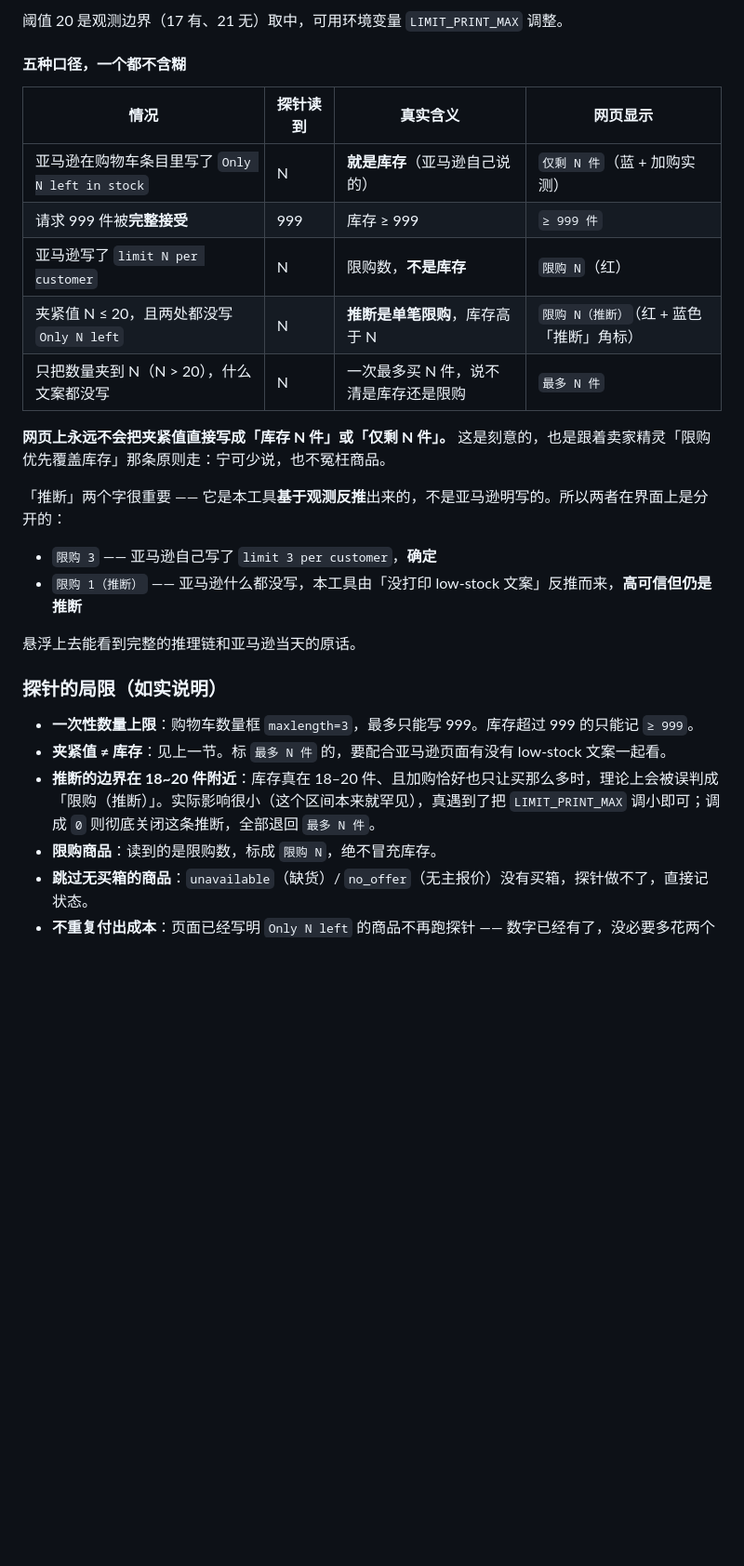
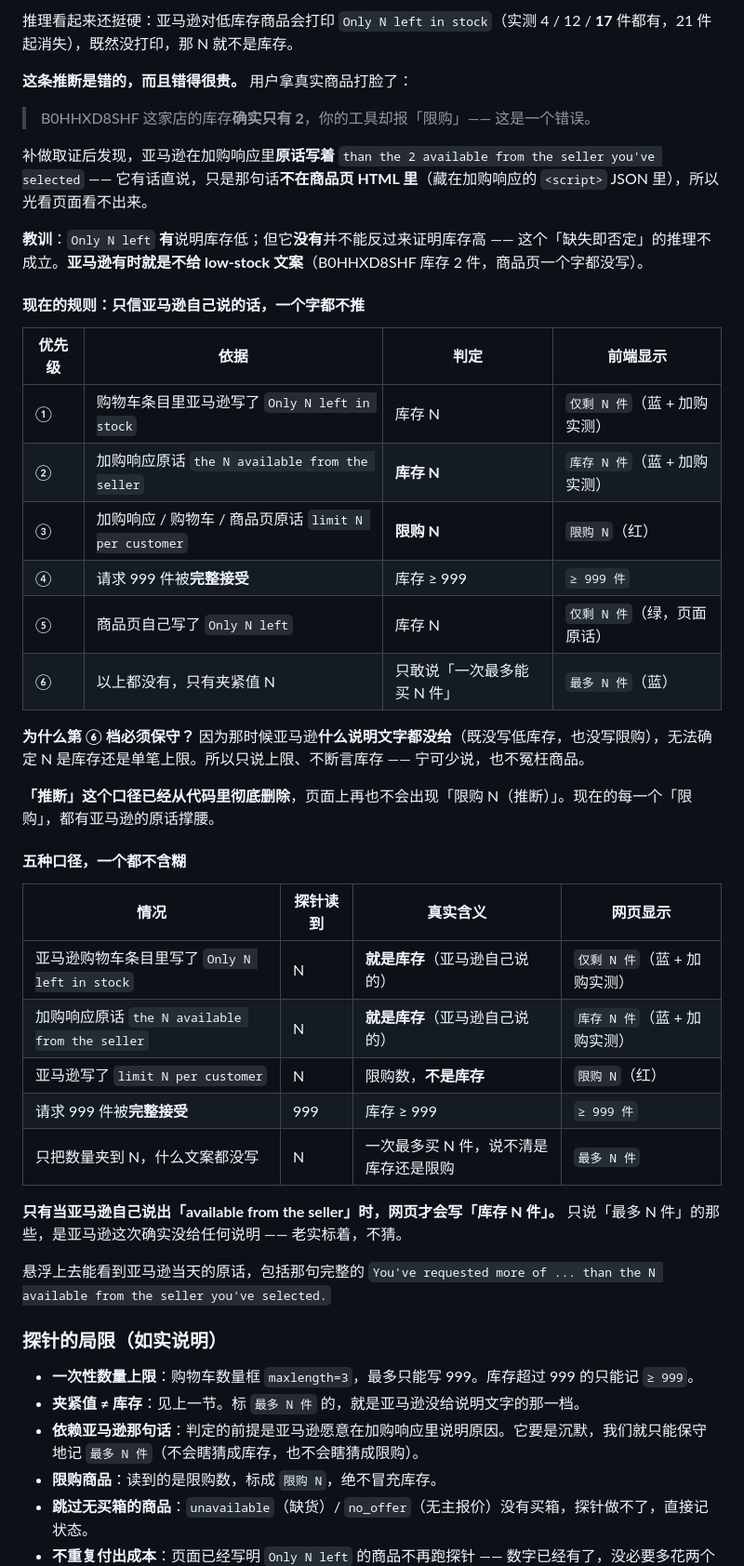
Before and after one commit to ronxinme/AMZ-, a Markdown page: README.md, the part around one of its changes. Shown at 93% size. Drawn GitHub-style; blank space fills up the shorter version.

````diff
--- a/README.md
+++ b/README.md
@@ -217,31 +213,49 @@ GitHub Actions 的出口 IP 是数据中心 IP，亚马逊可能弹验证码；
 ```
 
-阈值 20 是观测边界（17 有、21 无）取中，可用环境变量 `LIMIT_PRINT_MAX` 调整。
+推理看起来还挺硬：亚马逊对低库存商品会打印 `Only N left in stock`（实测 4 / 12 / **17** 件都有，21 件起消失），既然没打印，那 N 就不是库存。
+
+**这条推断是错的，而且错得很贵。** 用户拿真实商品打脸了：
+
+> B0HHXD8SHF 这家店的库存**确实只有 2**，你的工具却报「限购」—— 这是一个错误。
+
+补做取证后发现，亚马逊在加购响应里**原话写着** `than the 2 available from the seller you've selected` —— 它有话直说，只是那句话**不在商品页 HTML 里**（藏在加购响应的 `<script>` JSON 里），所以光看页面看不出来。
+
+**教训**：`Only N left` **有**说明库存低；但它**没有**并不能反过来证明库存高 —— 这个「缺失即否定」的推理不成立。**亚马逊有时就是不给 low-stock 文案**（B0HHXD8SHF 库存 2 件，商品页一个字都没写）。
+
+#### 现在的规则：只信亚马逊自己说的话，一个字都不推
+
+| 优先级 | 依据 | 判定 | 前端显示 |
+|---|---|---|---|
+| ① | 购物车条目里亚马逊写了 `Only N left in stock` | 库存 N | `仅剩 N 件`（蓝 + 加购实测） |
+| ② | 加购响应原话 `the N available from the seller` | **库存 N** | `库存 N 件`（蓝 + 加购实测） |
+| ③ | 加购响应 / 购物车 / 商品页原话 `limit N per customer` | **限购 N** | `限购 N`（红） |
+| ④ | 请求 999 件被**完整接受** | 库存 ≥ 999 | `≥ 999 件` |
+| ⑤ | 商品页自己写了 `Only N left` | 库存 N | `仅剩 N 件`（绿，页面原话） |
+| ⑥ | 以上都没有，只有夹紧值 N | 只敢说「一次最多能买 N 件」 | `最多 N 件`（蓝） |
+
+**为什么第 ⑥ 档必须保守？** 因为那时候亚马逊**什么说明文字都没给**（既没写低库存，也没写限购），无法确定 N 是库存还是单笔上限。所以只说上限、不断言库存 —— 宁可少说，也不冤枉商品。
+
+**「推断」这个口径已经从代码里彻底删除**，页面上再也不会出现「限购 N（推断）」。现在的每一个「限购」，都有亚马逊的原话撑腰。
 
 #### 五种口径，一个都不含糊
 
 | 情况 | 探针读到 | 真实含义 | 网页显示 |
 |---|---|---|---|
-| 亚马逊在购物车条目里写了 `Only N left in stock` | N | **就是库存**（亚马逊自己说的） | `仅剩 N 件`（蓝 + 加购实测） |
+| 亚马逊购物车条目里写了 `Only N left in stock` | N | **就是库存**（亚马逊自己说的） | `仅剩 N 件`（蓝 + 加购实测） |
+| 加购响应原话 `the N available from the seller` | N | **就是库存**（亚马逊自己说的） | `库存 N 件`（蓝 + 加购实测） |
+| 亚马逊写了 `limit N per customer` | N | 限购数，**不是库存** | `限购 N`（红） |
 | 请求 999 件被**完整接受** | 999 | 库存 ≥ 999 | `≥ 999 件` |
-| 亚马逊写了 `limit N per customer` | N | 限购数，**不是库存** | `限购 N`（红） |
-| 夹紧值 N ≤ 20，且两处都没写 `Only N left` | N | **推断是单笔限购**，库存高于 N | `限购 N（推断）`（红 + 蓝色「推断」角标） |
-| 只把数量夹到 N（N > 20），什么文案都没写 | N | 一次最多买 N 件，说不清是库存还是限购 | `最多 N 件` |
+| 只把数量夹到 N，什么文案都没写 | N | 一次最多买 N 件，说不清是库存还是限购 | `最多 N 件` |
 
-**网页上永远不会把夹紧值直接写成「库存 N 件」或「仅剩 N 件」。** 这是刻意的，也是跟着卖家精灵「限购优先覆盖库存」那条原则走：宁可少说，也不冤枉商品。
+**只有当亚马逊自己说出「available from the seller」时，网页才会写「库存 N 件」。** 只说「最多 N 件」的那些，是亚马逊这次确实没给任何说明 —— 老实标着，不猜。
 
-「推断」两个字很重要 —— 它是本工具**基于观测反推**出来的，不是亚马逊明写的。所以两者在界面上是分开的：
-
-- `限购 3` —— 亚马逊自己写了 `limit 3 per customer`，**确定**
-- `限购 1（推断）` —— 亚马逊什么都没写，本工具由「没打印 low-stock 文案」反推而来，**高可信但仍是推断**
-
-悬浮上去能看到完整的推理链和亚马逊当天的原话。
+悬浮上去能看到亚马逊当天的原话，包括那句完整的 `You've requested more of ... than the N available from the seller you've selected.`
 
 ### 探针的局限（如实说明）
 
 - **一次性数量上限**：购物车数量框 `maxlength=3`，最多只能写 999。库存超过 999 的只能记 `≥ 999`。
-- **夹紧值 ≠ 库存**：见上一节。标 `最多 N 件` 的，要配合亚马逊页面有没有 low-stock 文案一起看。
-- **推断的边界在 18~20 件附近**：库存真在 18–20 件、且加购恰好也只让买那么多时，理论上会被误判成「限购（推断）」。实际影响很小（这个区间本来就罕见），真遇到了把 `LIMIT_PRINT_MAX` 调小即可；调成 `0` 则彻底关闭这条推断，全部退回 `最多 N 件`。
+- **夹紧值 ≠ 库存**：见上一节。标 `最多 N 件` 的，就是亚马逊没给说明文字的那一档。
+- **依赖亚马逊那句话**：判定的前提是亚马逊愿意在加购响应里说明原因。它要是沉默，我们就只能保守地记 `最多 N 件`（不会瞎猜成库存，也不会瞎猜成限购）。
 - **限购商品**：读到的是限购数，标成 `限购 N`，绝不冒充库存。
 - **跳过无买箱的商品**：`unavailable`（缺货）/ `no_offer`（无主报价）没有买箱，探针做不了，直接记状态。
 - **不重复付出成本**：页面已经写明 `Only N left` 的商品不再跑探针 —— 数字已经有了，没必要多花两个请求。
````
Also changed, not shown: other parts of README.md (+40 -39 lines).
